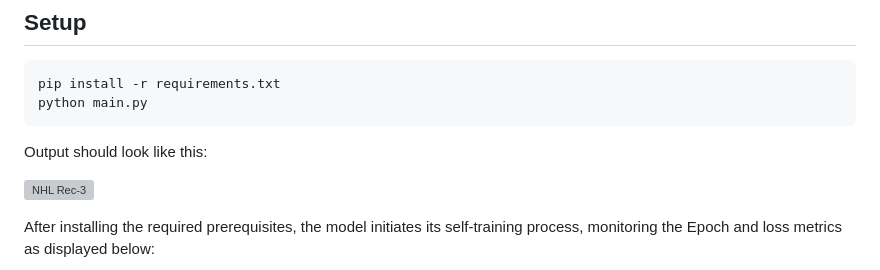
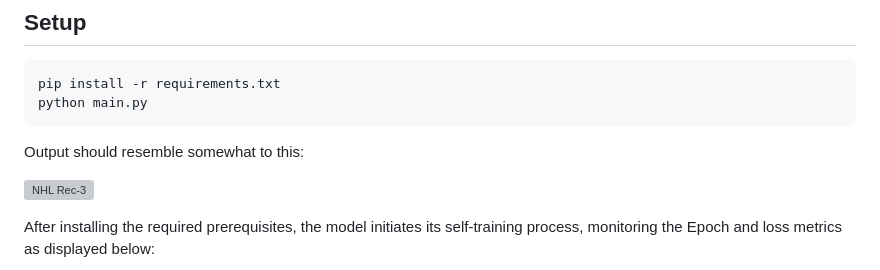
Before and after one commit to Anipaleja/NHL-Outcome-Predictor-ML, a Markdown page: README.md, the part around the change. Drawn GitHub-style; grey boxes are pictures that could not be loaded.

````diff
--- a/README.md
+++ b/README.md
@@ -24,7 +24,7 @@ This project leverages a custom-tuned deep feedforward neural network architectu
 pip install -r requirements.txt
 python main.py
 ```
-Output should look like this:
+Output should resemble somewhat to this:
 
 ![NHL Rec-3](https://github.com/user-attachments/assets/0d334184-a3c3-493d-86f7-c5c5fa71544c)
 
````
